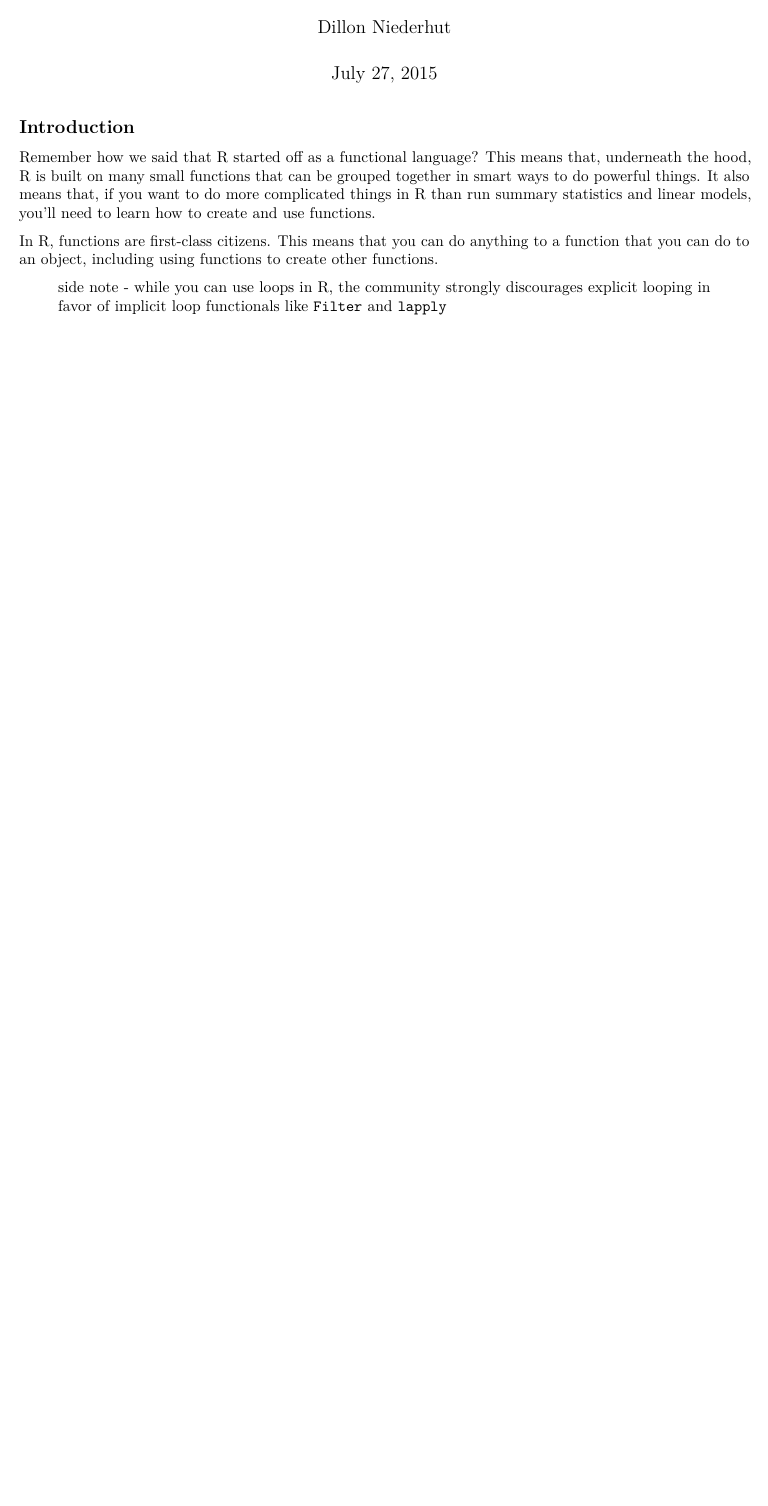
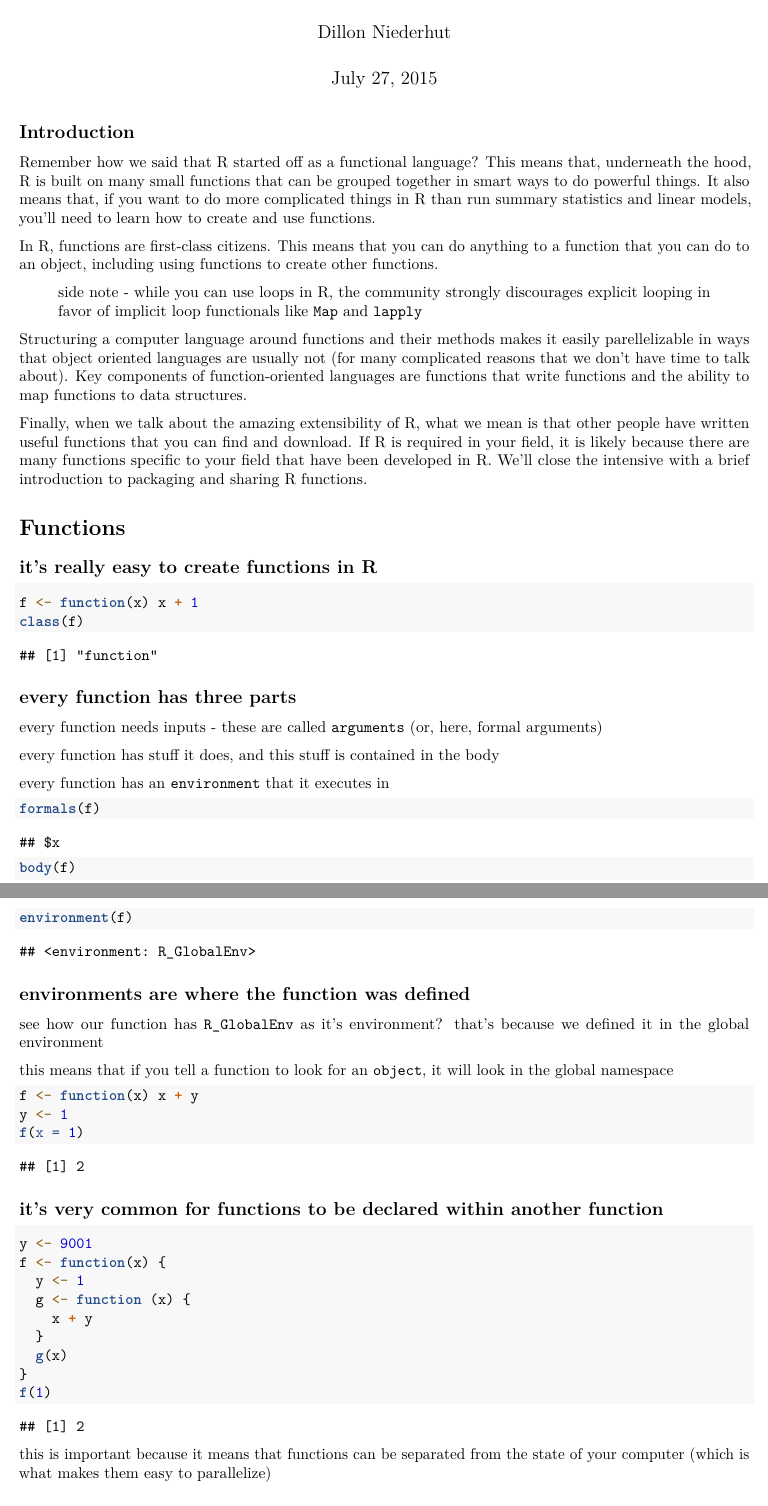
Before and after one commit to deniederhut/workshop_Rintensive, an R Markdown document (day_four.Rmd): part of the page before the commit and two parts of pages 1 and 2 of 3 after it, the two joined at a grey line, cut so that both start at the same text, the shorter picture padded with empty space. Rendered offline with R 4.5, knitr and Pandoc, then LaTeX, with nearby package versions.

Commit message:
functions added

````diff
--- a/day_four.Rmd
+++ b/day_four.Rmd
@@ -11,4 +11,59 @@ Remember how we said that R started off as a functional language? This means tha
 
 In R, functions are first-class citizens. This means that you can do anything to a function that you can do to an object, including using functions to create other functions.
 
-> side note - while you can use loops in R, the community strongly discourages explicit looping in favor of implicit loop functionals like `Filter` and `lapply`
+> side note - while you can use loops in R, the community strongly discourages explicit looping in favor of implicit loop functionals like `Map` and `lapply`
+
+Structuring a computer language around functions and their methods makes it easily parellelizable in ways that object oriented languages are usually not (for many complicated reasons that we don't have time to talk about). Key components of function-oriented languages are functions that write functions and the ability to map functions to data structures.
+
+Finally, when we talk about the amazing extensibility of R, what we mean is that other people have written useful functions that you can find and download. If R is required in your field, it is likely because there are many functions specific to your field that have been developed in R. We'll close the intensive with a brief introduction to packaging and sharing R functions.
+
+# Functions
+
+## it's really easy to create functions in R
+
+```{r}
+f <- function(x) x + 1
+class(f)
+```
+
+## every function has three parts
+
+every function needs inputs - these are called `arguments` (or, here, formal arguments)
+
+every function has stuff it does, and this stuff is contained in the body
+
+every function has an `environment` that it executes in
+
+```{r}
+formals(f)
+body(f)
+environment(f)
+```
+
+## environments are where the function was defined
+
+see how our function has `R_GlobalEnv` as it's environment? that's because we defined it in the global environment
+
+this means that if you tell a function to look for an `object`, it will look in the global namespace
+
+```{r}
+f <- function(x) x + y
+y <- 1
+f(x = 1)
+```
+
+## it's very common for functions to be declared within another function
+
+```{r}
+y <- 9001
+f <- function(x) {
+  y <- 1
+  g <- function (x) {
+    x + y
+  }
+  g(x)
+}
+f(1)
+```
+
+this is important because it means that functions can be separated from the state of your computer (which is what makes them easy to parallelize)
````
Also changed, not shown: day_four.Rmd (70 more changed lines).
